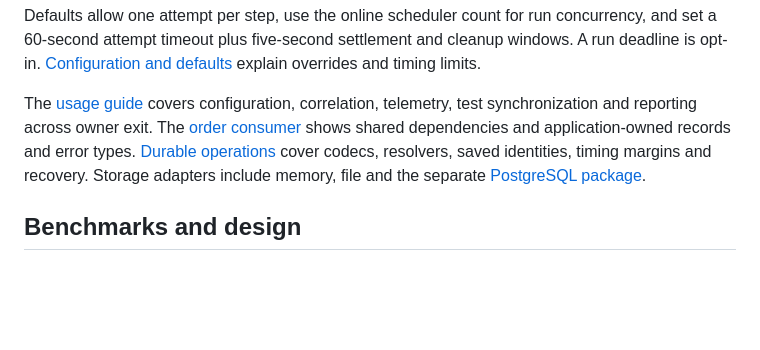
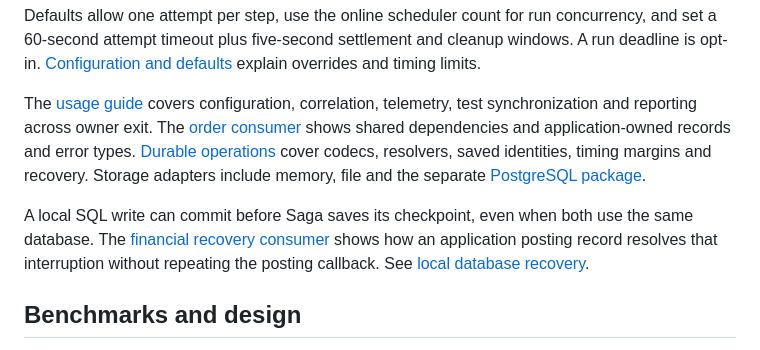
Before and after one commit to gleam-dream/saga, a Markdown page: README.md, the part around the change. GitHub-like rendering; blank space fills up the shorter version.

```diff
--- a/README.md
+++ b/README.md
@@ -88,6 +88,11 @@ shows shared dependencies and application-owned records and error types. [Durabl
 cover codecs, resolvers, saved identities, timing margins and recovery. Storage
 adapters include memory, file and the separate [PostgreSQL package](integrations/saga_postgres).
 
+A local SQL write can commit before Saga saves its checkpoint, even when both
+use the same database. The [financial recovery consumer](https://github.com/gleam-dream/oversight/tree/master/apps/financial_recovery)
+shows how an application posting record resolves that interruption without
+repeating the posting callback. See [local database recovery](DURABILITY.md#recover-a-committed-local-database-effect).
+
 ## Benchmarks and design
 
 The [benchmark guide](bench/README.md) includes retained measurements and a
```
Also changed, not shown: DURABILITY.md (+17 -0 lines).
